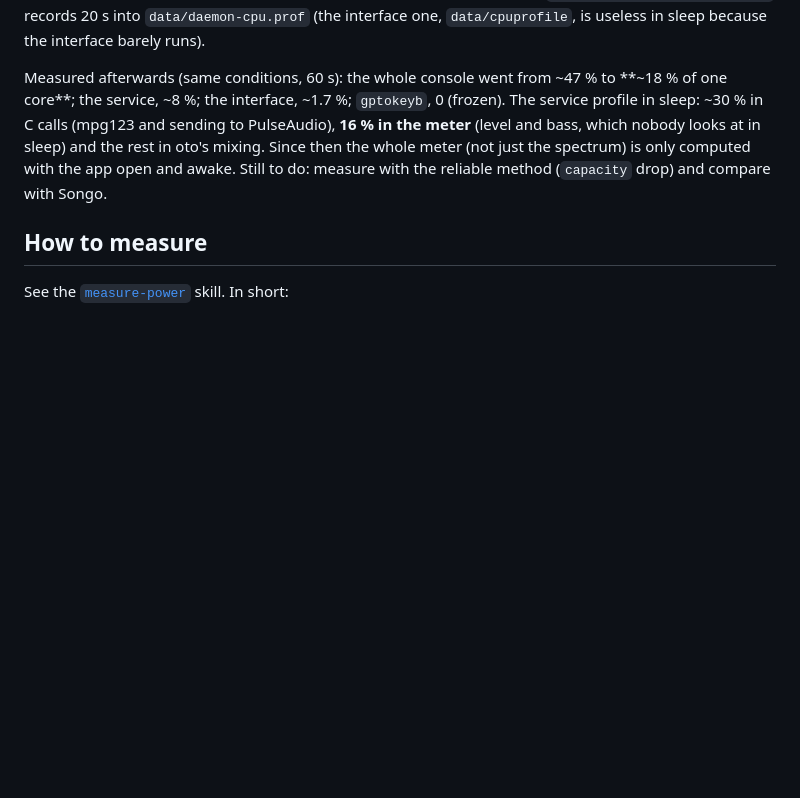
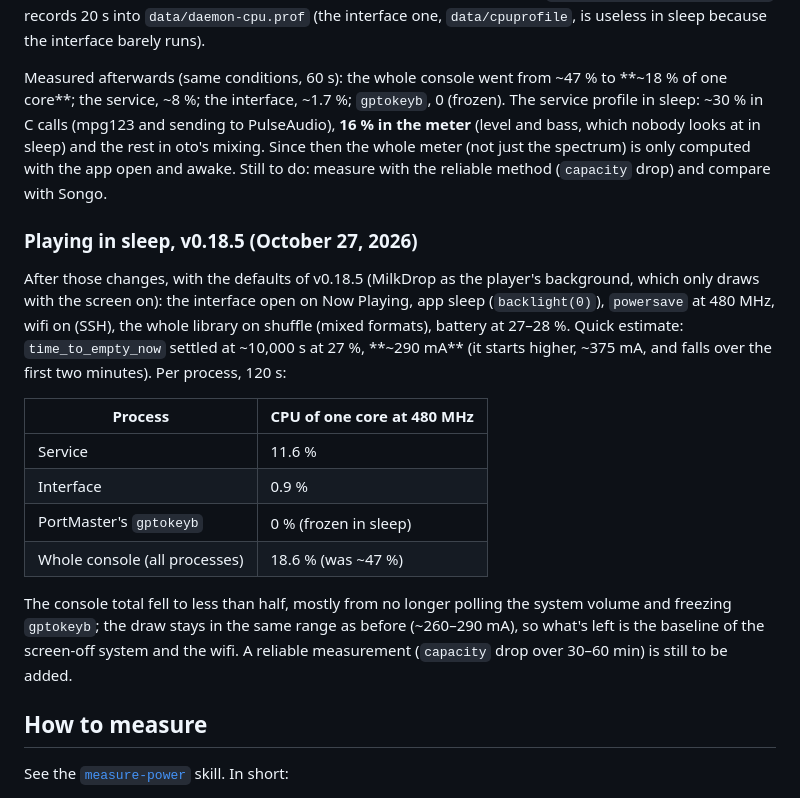
Before and after one commit to juanvillacortac/audiofilus, a Markdown page: docs/power.md, the part around the change. Rendered like a GitHub page; blank space fills up the shorter version.

Commit message:
docs: power measurement of v0.18.5 playing in sleep

```diff
--- a/docs/power.md
+++ b/docs/power.md
@@ -63,6 +63,19 @@ Changes: in sleep the service no longer reads the system volume (nobody sees it
 
 Measured afterwards (same conditions, 60 s): the whole console went from ~47 % to **~18 % of one core**; the service, ~8 %; the interface, ~1.7 %; `gptokeyb`, 0 (frozen). The service profile in sleep: ~30 % in C calls (mpg123 and sending to PulseAudio), **16 % in the meter** (level and bass, which nobody looks at in sleep) and the rest in oto's mixing. Since then the whole meter (not just the spectrum) is only computed with the app open and awake. Still to do: measure with the reliable method (`capacity` drop) and compare with Songo.
 
+### Playing in sleep, v0.18.5 (October 27, 2026)
+
+After those changes, with the defaults of v0.18.5 (MilkDrop as the player's background, which only draws with the screen on): the interface open on Now Playing, app sleep (`backlight(0)`), `powersave` at 480 MHz, wifi on (SSH), the whole library on shuffle (mixed formats), battery at 27–28 %. Quick estimate: `time_to_empty_now` settled at ~10,000 s at 27 %, **~290 mA** (it starts higher, ~375 mA, and falls over the first two minutes). Per process, 120 s:
+
+| Process | CPU of one core at 480 MHz |
+|---|---|
+| Service | 11.6 % |
+| Interface | 0.9 % |
+| PortMaster's `gptokeyb` | 0 % (frozen in sleep) |
+| Whole console (all processes) | 18.6 % (was ~47 %) |
+
+The console total fell to less than half, mostly from no longer polling the system volume and freezing `gptokeyb`; the draw stays in the same range as before (~260–290 mA), so what's left is the baseline of the screen-off system and the wifi. A reliable measurement (`capacity` drop over 30–60 min) is still to be added.
+
 ## How to measure
 
 See the [`measure-power`](../.claude/skills/measure-power/SKILL.md) skill. In short:
```
